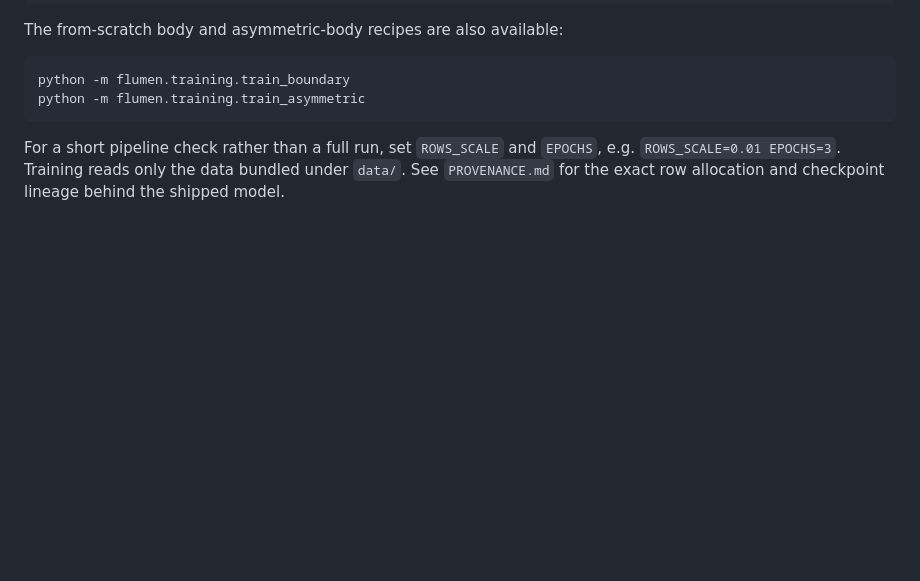
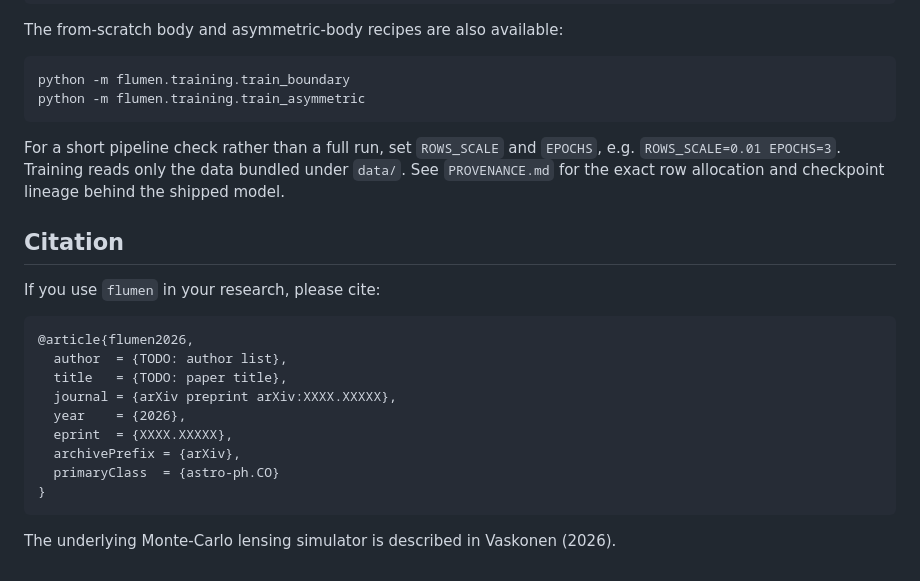
Before and after one commit to baltabaygal/flumen, a Markdown page: README.md, the part around the change. Rendered like a GitHub page; blank space fills up the shorter version.

Commit message:
Add citation section to README for research referencing

````diff
--- a/README.md
+++ b/README.md
@@ -143,3 +143,23 @@ For a short pipeline check rather than a full run, set `ROWS_SCALE` and
 `EPOCHS`, e.g. `ROWS_SCALE=0.01 EPOCHS=3`. Training reads only the data
 bundled under `data/`. See `PROVENANCE.md` for the exact row allocation and
 checkpoint lineage behind the shipped model.
+
+## Citation
+
+<!-- TODO: replace with the final arXiv identifier and author list once posted. -->
+
+If you use `flumen` in your research, please cite:
+
+```bibtex
+@article{flumen2026,
+  author  = {TODO: author list},
+  title   = {TODO: paper title},
+  journal = {arXiv preprint arXiv:XXXX.XXXXX},
+  year    = {2026},
+  eprint  = {XXXX.XXXXX},
+  archivePrefix = {arXiv},
+  primaryClass  = {astro-ph.CO}
+}
+```
+
+The underlying Monte-Carlo lensing simulator is described in Vaskonen (2026).
````
